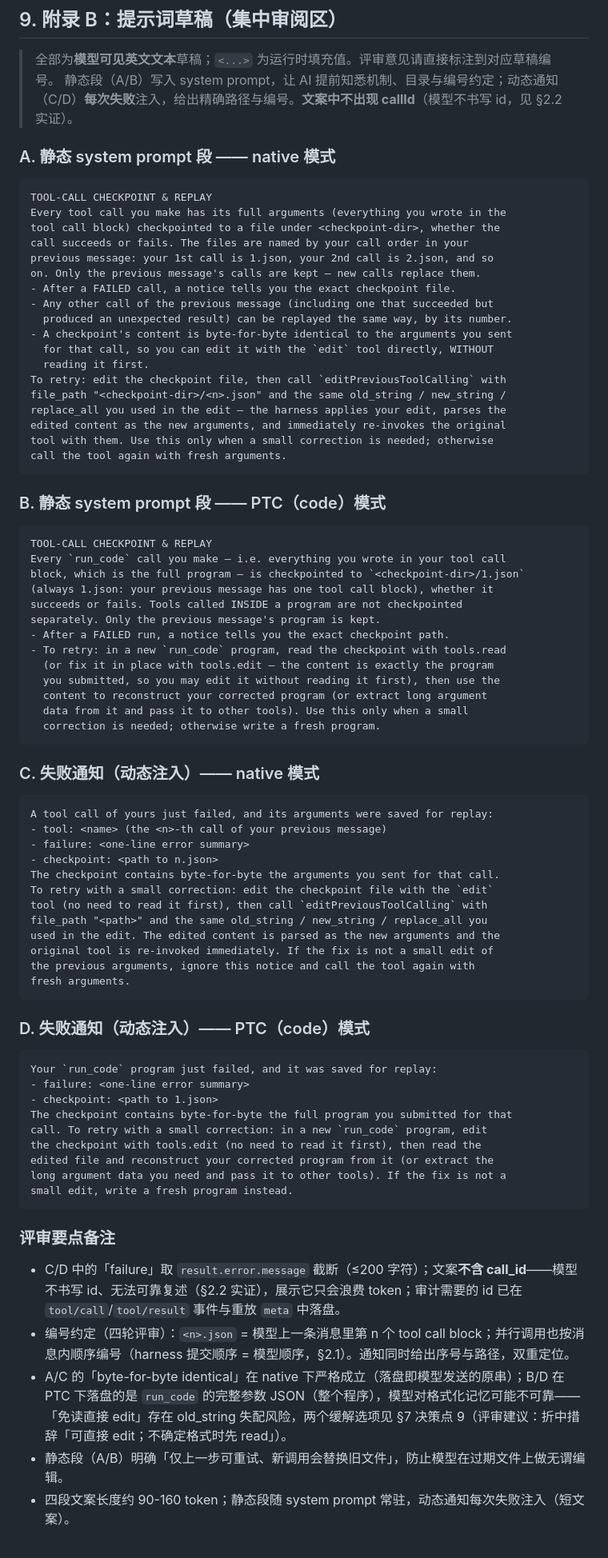
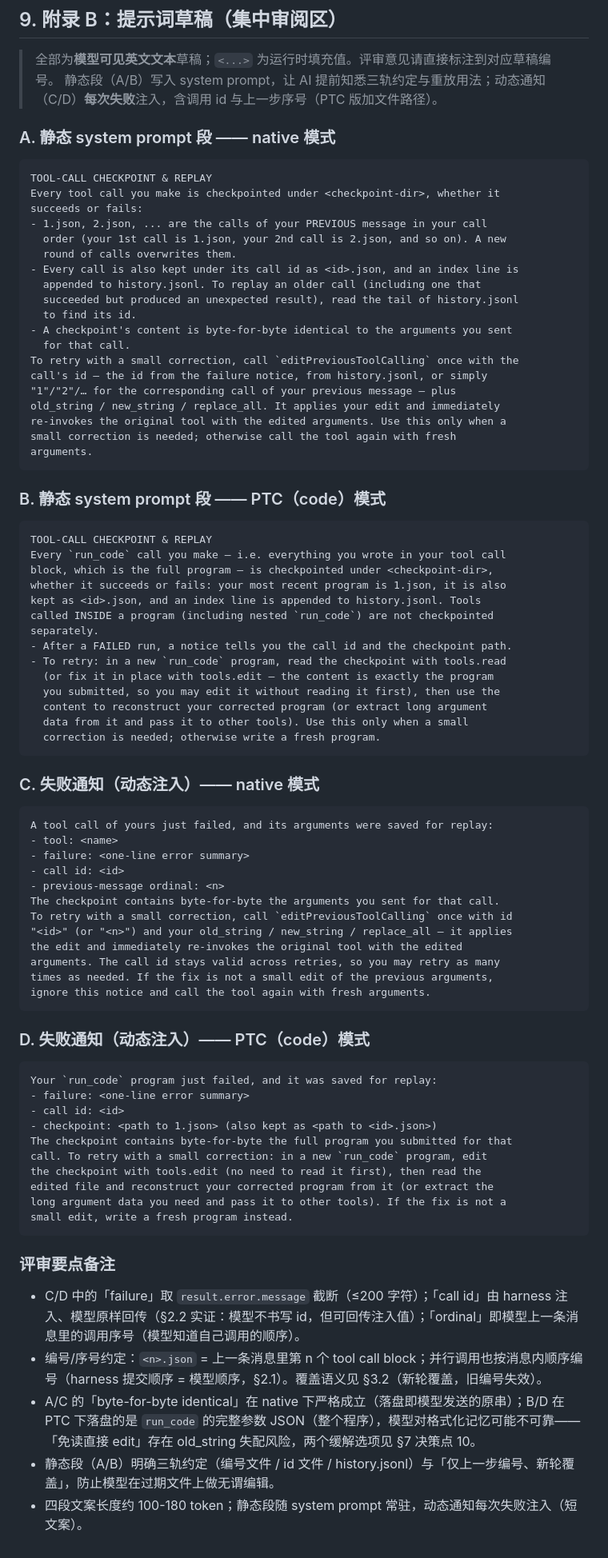
Before and after one commit to CanglongCl/dsh-tool-retry, a Markdown page: docs/tool-calling-checkpoint-replay-plan.md, the part around one of its changes. Shown at 80% size. Drawn GitHub-style.

Commit message:
docs: plan v7 — unified native/PTC logic, tmp dir, overwrite numbering, zero filtering, id files + history.jsonl, id-based editPreviousToolCalling, no tool in code mode

````diff
--- a/docs/tool-calling-checkpoint-replay-plan.md
+++ b/docs/tool-calling-checkpoint-replay-plan.md
@@ -371,29 +378,30 @@ tools/post-execute 瀑布  ← 本特性监听器（"after-tool-calling"）
 ## 9. 附录 B：提示词草稿（集中审阅区）
 
 > 全部为**模型可见英文文本**草稿；`<...>` 为运行时填充值。评审意见请直接标注到对应草稿编号。
-> 静态段（A/B）写入 system prompt，让 AI 提前知悉机制、目录与编号约定；动态通知（C/D）**每次失败**注入，给出精确路径与编号。**文案中不出现 callId**（模型不书写 id，见 §2.2 实证）。
+> 静态段（A/B）写入 system prompt，让 AI 提前知悉三轨约定与重放用法；动态通知（C/D）**每次失败**注入，含调用 id 与上一步序号（PTC 版加文件路径）。
 
 ### A. 静态 system prompt 段 —— native 模式
 
 ```text
 TOOL-CALL CHECKPOINT & REPLAY
-Every tool call you make has its full arguments (everything you wrote in the
-tool call block) checkpointed to a file under <checkpoint-dir>, whether the
-call succeeds or fails. The files are named by your call order in your
-previous message: your 1st call is 1.json, your 2nd call is 2.json, and so
-on. Only the previous message's calls are kept — new calls replace them.
-- After a FAILED call, a notice tells you the exact checkpoint file.
-- Any other call of the previous message (including one that succeeded but
-  produced an unexpected result) can be replayed the same way, by its number.
+Every tool call you make is checkpointed under <checkpoint-dir>, whether it
+succeeds or fails:
+- 1.json, 2.json, ... are the calls of your PREVIOUS message in your call
+  order (your 1st call is 1.json, your 2nd call is 2.json, and so on). A new
+  round of calls overwrites them.
+- Every call is also kept under its call id as <id>.json, and an index line is
+  appended to history.jsonl. To replay an older call (including one that
+  succeeded but produced an unexpected result), read the tail of history.jsonl
+  to find its id.
 - A checkpoint's content is byte-for-byte identical to the arguments you sent
-  for that call, so you can edit it with the `edit` tool directly, WITHOUT
-  reading it first.
-To retry: edit the checkpoint file, then call `editPreviousToolCalling` with
-file_path "<checkpoint-dir>/<n>.json" and the same old_string / new_string /
-replace_all you used in the edit — the harness applies your edit, parses the
-edited content as the new arguments, and immediately re-invokes the original
-tool with them. Use this only when a small correction is needed; otherwise
-call the tool again with fresh arguments.
+  for that call.
+To retry with a small correction, call `editPreviousToolCalling` once with the
+call's id — the id from the failure notice, from history.jsonl, or simply
+"1"/"2"/… for the corresponding call of your previous message — plus
+old_string / new_string / replace_all. It applies your edit and immediately
+re-invokes the original tool with the edited arguments. Use this only when a
+small correction is needed; otherwise call the tool again with fresh
+arguments.
 ```
 
 ### B. 静态 system prompt 段 —— PTC（code）模式
@@ -401,11 +409,12 @@ call the tool again with fresh arguments.
 ```text
 TOOL-CALL CHECKPOINT & REPLAY
 Every `run_code` call you make — i.e. everything you wrote in your tool call
-block, which is the full program — is checkpointed to `<checkpoint-dir>/1.json`
-(always 1.json: your previous message has one tool call block), whether it
-succeeds or fails. Tools called INSIDE a program are not checkpointed
-separately. Only the previous message's program is kept.
-- After a FAILED run, a notice tells you the exact checkpoint path.
+block, which is the full program — is checkpointed under <checkpoint-dir>,
+whether it succeeds or fails: your most recent program is 1.json, it is also
+kept as <id>.json, and an index line is appended to history.jsonl. Tools
+called INSIDE a program (including nested `run_code`) are not checkpointed
+separately.
+- After a FAILED run, a notice tells you the call id and the checkpoint path.
 - To retry: in a new `run_code` program, read the checkpoint with tools.read
   (or fix it in place with tools.edit — the content is exactly the program
   you submitted, so you may edit it without reading it first), then use the
@@ -418,17 +427,17 @@ separately. Only the previous message's program is kept.
 
 ```text
 A tool call of yours just failed, and its arguments were saved for replay:
-- tool: <name> (the <n>-th call of your previous message)
+- tool: <name>
 - failure: <one-line error summary>
-- checkpoint: <path to n.json>
+- call id: <id>
+- previous-message ordinal: <n>
 The checkpoint contains byte-for-byte the arguments you sent for that call.
-To retry with a small correction: edit the checkpoint file with the `edit`
-tool (no need to read it first), then call `editPreviousToolCalling` with
-file_path "<path>" and the same old_string / new_string / replace_all you
-used in the edit. The edited content is parsed as the new arguments and the
-original tool is re-invoked immediately. If the fix is not a small edit of
-the previous arguments, ignore this notice and call the tool again with
-fresh arguments.
+To retry with a small correction, call `editPreviousToolCalling` once with id
+"<id>" (or "<n>") and your old_string / new_string / replace_all — it applies
+the edit and immediately re-invokes the original tool with the edited
+arguments. The call id stays valid across retries, so you may retry as many
+times as needed. If the fix is not a small edit of the previous arguments,
+ignore this notice and call the tool again with fresh arguments.
 ```
 
 ### D. 失败通知（动态注入）—— PTC（code）模式
@@ -436,7 +445,8 @@ fresh arguments.
 ```text
 Your `run_code` program just failed, and it was saved for replay:
 - failure: <one-line error summary>
-- checkpoint: <path to 1.json>
+- call id: <id>
+- checkpoint: <path to 1.json> (also kept as <path to <id>.json>)
 The checkpoint contains byte-for-byte the full program you submitted for that
 call. To retry with a small correction: in a new `run_code` program, edit
 the checkpoint with tools.edit (no need to read it first), then read the
@@ -447,8 +457,8 @@ small edit, write a fresh program instead.
 
 ### 评审要点备注
 
-- C/D 中的「failure」取 `result.error.message` 截断（≤200 字符）；文案**不含 call_id**——模型不书写 id、无法可靠复述（§2.2 实证），展示它只会浪费 token；审计需要的 id 已在 `tool/call`/`tool/result` 事件与重放 `meta` 中落盘。
-- 编号约定（四轮评审）：`<n>.json` = 模型上一条消息里第 n 个 tool call block；并行调用也按消息内顺序编号（harness 提交顺序 = 模型顺序，§2.1）。通知同时给出序号与路径，双重定位。
-- A/C 的「byte-for-byte identical」在 native 下严格成立（落盘即模型发送的原串）；B/D 在 PTC 下落盘的是 `run_code` 的完整参数 JSON（整个程序），模型对格式化记忆可能不可靠——「免读直接 edit」存在 old_string 失配风险，两个缓解选项见 §7 决策点 9（评审建议：折中措辞「可直接 edit；不确定格式时先 read」）。
-- 静态段（A/B）明确「仅上一步可重试、新调用会替换旧文件」，防止模型在过期文件上做无谓编辑。
-- 四段文案长度约 90-160 token；静态段随 system prompt 常驻，动态通知每次失败注入（短文案）。
+- C/D 中的「failure」取 `result.error.message` 截断（≤200 字符）；「call id」由 harness 注入、模型原样回传（§2.2 实证：模型不书写 id，但可回传注入值）；「ordinal」即模型上一条消息里的调用序号（模型知道自己调用的顺序）。
+- 编号/序号约定：`<n>.json` = 上一条消息里第 n 个 tool call block；并行调用也按消息内顺序编号（harness 提交顺序 = 模型顺序，§2.1）。覆盖语义见 §3.2（新轮覆盖，旧编号失效）。
+- A/C 的「byte-for-byte identical」在 native 下严格成立（落盘即模型发送的原串）；B/D 在 PTC 下落盘的是 `run_code` 的完整参数 JSON（整个程序），模型对格式化记忆可能不可靠——「免读直接 edit」存在 old_string 失配风险，两个缓解选项见 §7 决策点 10。
+- 静态段（A/B）明确三轨约定（编号文件 / id 文件 / history.jsonl）与「仅上一步编号、新轮覆盖」，防止模型在过期文件上做无谓编辑。
+- 四段文案长度约 100-180 token；静态段随 system prompt 常驻，动态通知每次失败注入（短文案）。
````
Also changed, not shown: other parts of docs/tool-calling-checkpoint-replay-plan.md (+120 -113 lines).
